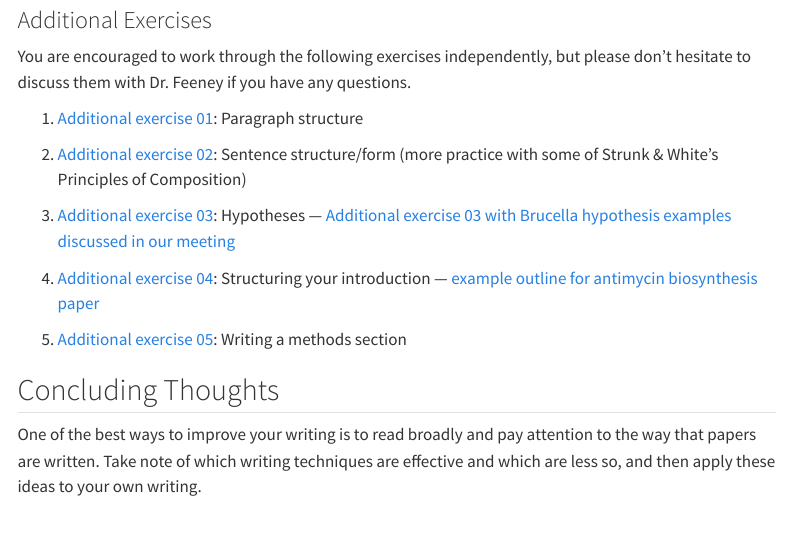
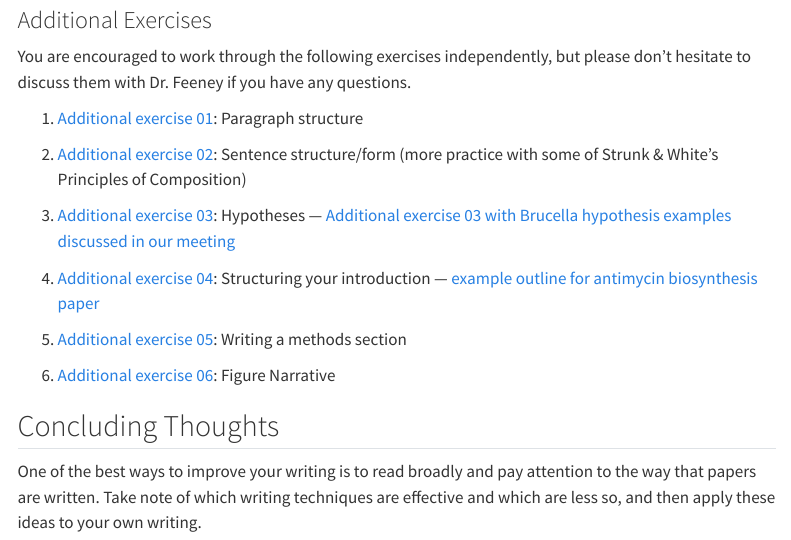
Before and after one commit to mafeeney/BM954projects, a Quarto document (WritingExercises-overview.qmd): the page in a window 1100 px wide, from 2350 px down. Rendered offline with R 4.5, knitr and Pandoc in place of Quarto, with nearby package versions; menus at the side of the page are left out.

Commit message:
add additional writing exercise 6

```diff
--- a/WritingExercises-overview.qmd
+++ b/WritingExercises-overview.qmd
@@ -57,7 +57,10 @@ You are encouraged to work through the following exercises independently, but pl
 
 4. [Additional exercise 04](./assets/WritingExercises/AdditionalExercises04.docx): Structuring your introduction --- [example outline for antimycin biosynthesis paper](./assets/WritingExercises/antimycin-intro-outline.docx)
 
-4. [Additional exercise 05](./assets/WritingExercises/AdditionalExercises05.docx): Writing a methods section
+5. [Additional exercise 05](./assets/WritingExercises/AdditionalExercises05.docx): Writing a methods section
+
+6. [Additional exercise 06](./assets/WritingExercises/AdditionalExercises06.docx): Figure Narrative
+
 
 ## Concluding Thoughts
 
```
Also changed, not shown: 1 other file.
